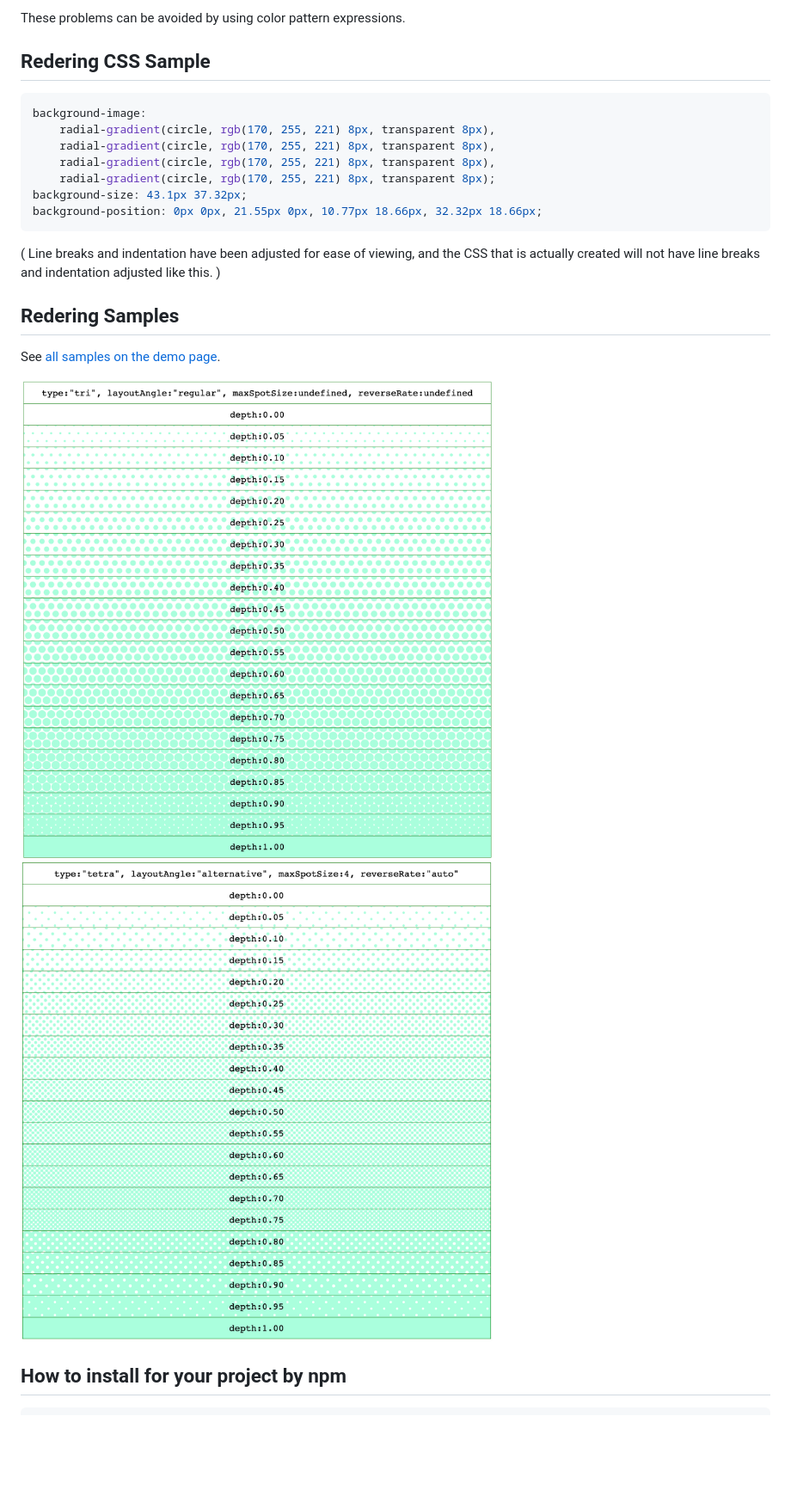
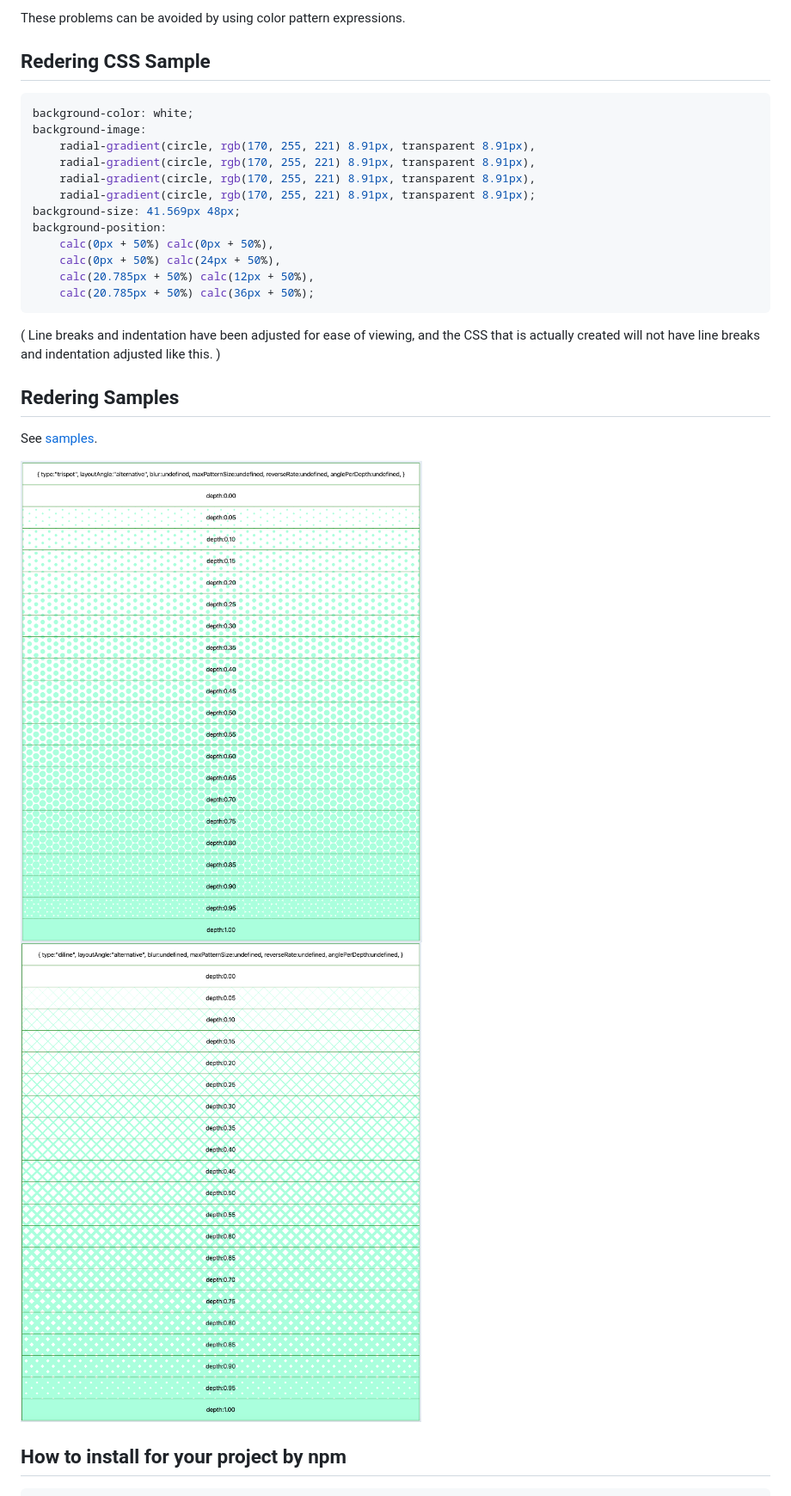
Before and after one commit to wraith13/flounder.style.js, a Markdown page: README.md, the part around the change printed below. Shown: that part at 86% size. Rendered like a GitHub page; pictures changed too: image/sample0.png, image/sample1.png; blank space fills up the shorter version.

````diff
--- a/README.md
+++ b/README.md
@@ -13,20 +13,25 @@ These problems can be avoided by using color pattern expressions.
 ## Redering CSS Sample
 
 ```css
+background-color: white;
 background-image:
-    radial-gradient(circle, rgb(170, 255, 221) 8px, transparent 8px),
-    radial-gradient(circle, rgb(170, 255, 221) 8px, transparent 8px),
-    radial-gradient(circle, rgb(170, 255, 221) 8px, transparent 8px),
-    radial-gradient(circle, rgb(170, 255, 221) 8px, transparent 8px);
-background-size: 43.1px 37.32px;
-background-position: 0px 0px, 21.55px 0px, 10.77px 18.66px, 32.32px 18.66px;
+    radial-gradient(circle, rgb(170, 255, 221) 8.91px, transparent 8.91px),
+    radial-gradient(circle, rgb(170, 255, 221) 8.91px, transparent 8.91px),
+    radial-gradient(circle, rgb(170, 255, 221) 8.91px, transparent 8.91px),
+    radial-gradient(circle, rgb(170, 255, 221) 8.91px, transparent 8.91px);
+background-size: 41.569px 48px;
+background-position:
+    calc(0px + 50%) calc(0px + 50%),
+    calc(0px + 50%) calc(24px + 50%),
+    calc(20.785px + 50%) calc(12px + 50%),
+    calc(20.785px + 50%) calc(36px + 50%);
 ```
 
 ( Line breaks and indentation have been adjusted for ease of viewing, and the CSS that is actually created will not have line breaks and indentation adjusted like this. )
 
 ## Redering Samples
 
-See [all samples on the demo page](https://wraith13.github.io/flounder.style.js/demo.html).
+See [samples](https://wraith13.github.io/flounder.style.js/demo.html).
 
 ![](./image/sample0.png)
 ![](./image/sample1.png)
````
Also changed, not shown: other parts of README.md (+3 -3 lines), CHANGELOG.md (+1 -1 lines), 4 other files.
